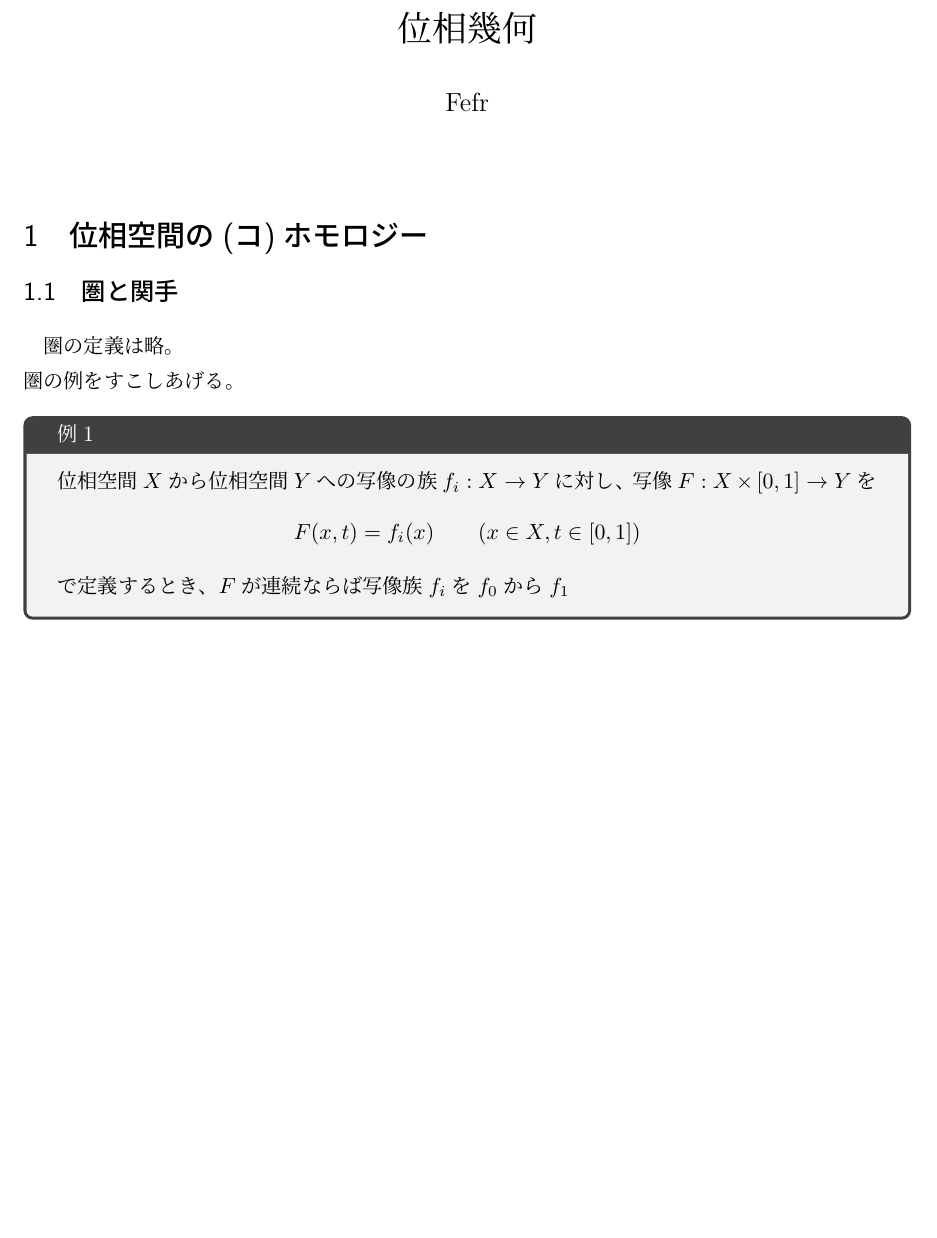
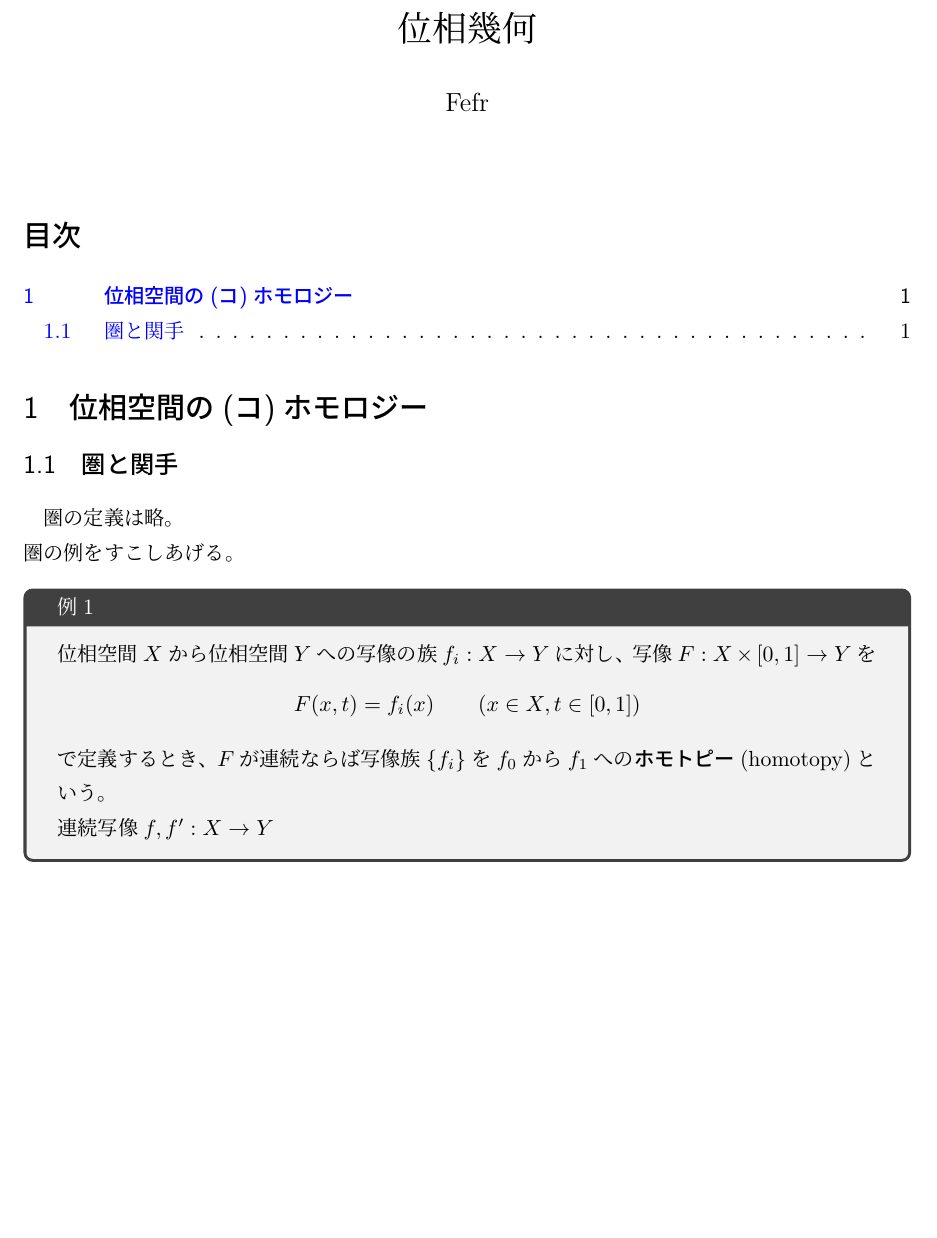
Before and after one commit to pi826/topology, a LaTeX document (to_po_lo_gy.tex): part of the page, cut so that both start at the same text. Compiled offline with pLaTeX and dvipdfmx.

Commit message:
こうしん

```diff
--- a/to_po_lo_gy.tex
+++ b/to_po_lo_gy.tex
@@ -69,6 +69,7 @@ pdfkeywords={}
 \date{}
 \author{Fefr}
 \maketitle
+\tableofcontents
 
 %--------------------本文--------------------%
 
@@ -83,7 +84,8 @@ pdfkeywords={}
   \begin{equation*}
     F(x,t)=f_{i}(x)\qquad (x\in X,t \in [0,1])
   \end{equation*}
-  で定義するとき、$F$が連続ならば写像族${f_i}$を$f_0$から$f_1$
+  で定義するとき、$F$が連続ならば写像族$\{f_i\}$を$f_0$から$f_1$への\textgt{ホモトピー}(homotopy)という。\\
+  連続写像$f,f':X\to Y$
 \end{tcolorbox}
 
 
```
Also changed, not shown: to_po_lo_gy.pdf.
